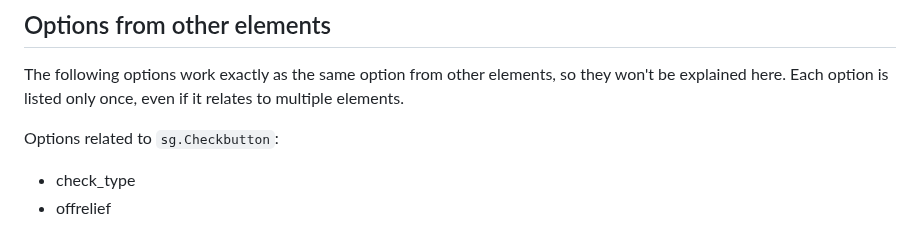
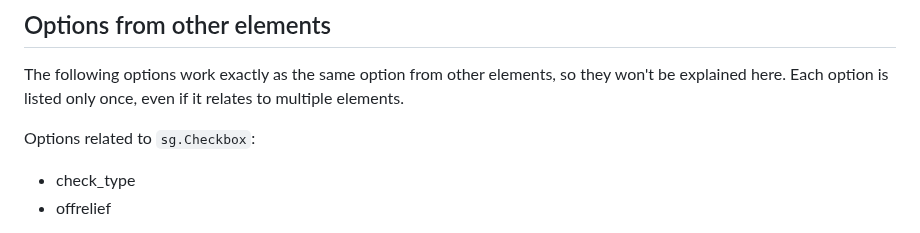
Before and after one commit to CheesecakeTV/SwiftGUI-Docs, a Markdown page: 02 Element tutorials/Radiobutton.md, the part around the change. GitHub-like rendering.

```diff
--- a/02 Element tutorials/Radiobutton.md
+++ b/02 Element tutorials/Radiobutton.md
@@ -175,7 +175,7 @@ This option specifies the color of the "checkbox":\
 The following options work exactly as the same option from other elements, so they won't be explained here.
 Each option is listed only once, even if it relates to multiple elements.
 
-Options related to `sg.Checkbutton`:
+Options related to `sg.Checkbox`:
 - check_type
 - offrelief
 
```
Also changed, not shown: 02 Element tutorials/Checkbox.md (added, +130 -0 lines), 02 Element tutorials/_template.md (added, +30 -0 lines), assets/images/2026-05-17-17-21-35.png (added), assets/images/2026-05-17-17-34-25.png (added), assets/images/2026-05-17-17-36-29.png (added), assets/images/2026-05-17-17-37-02.png (added), assets/images/2026-05-17-17-40-49.png (added).
